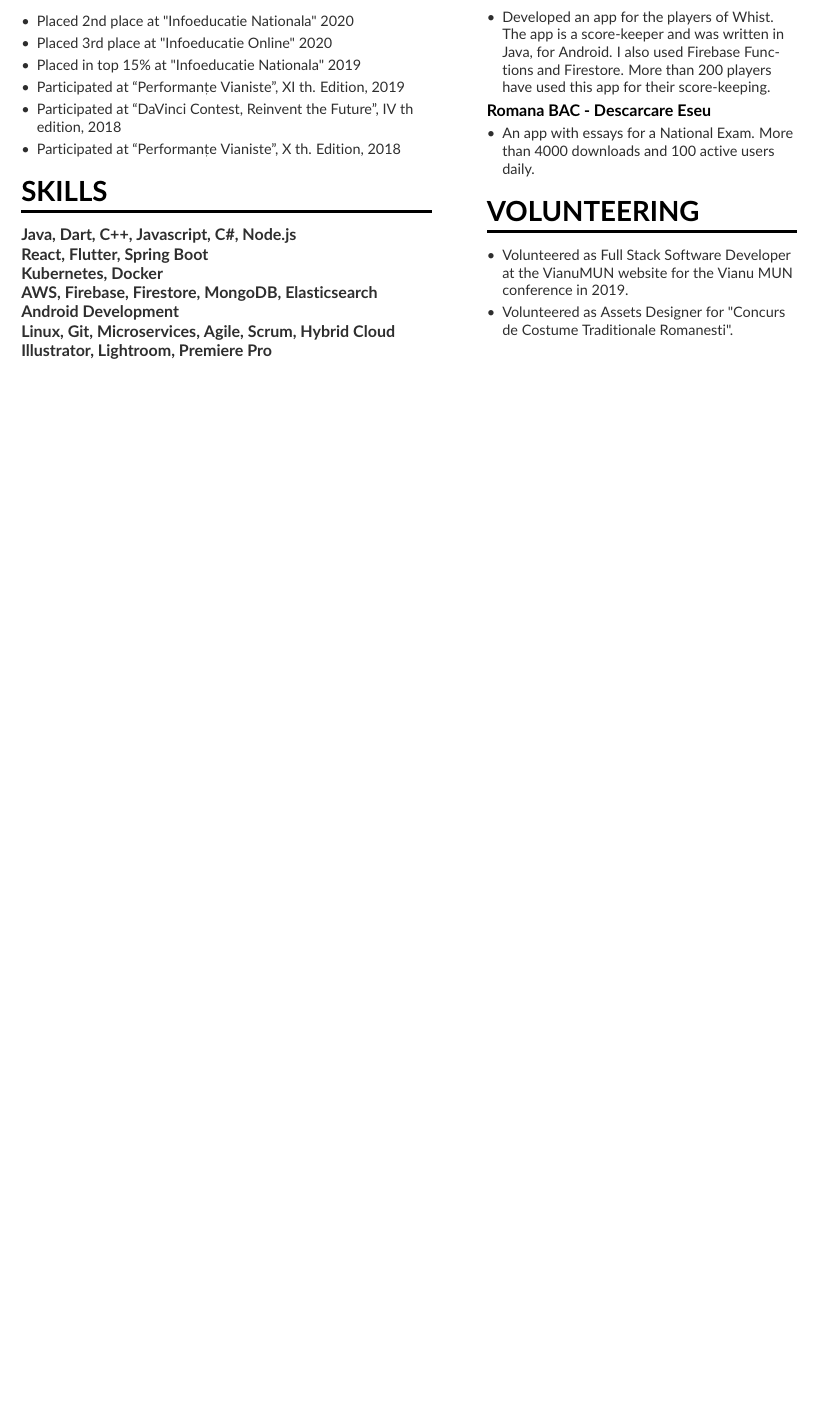
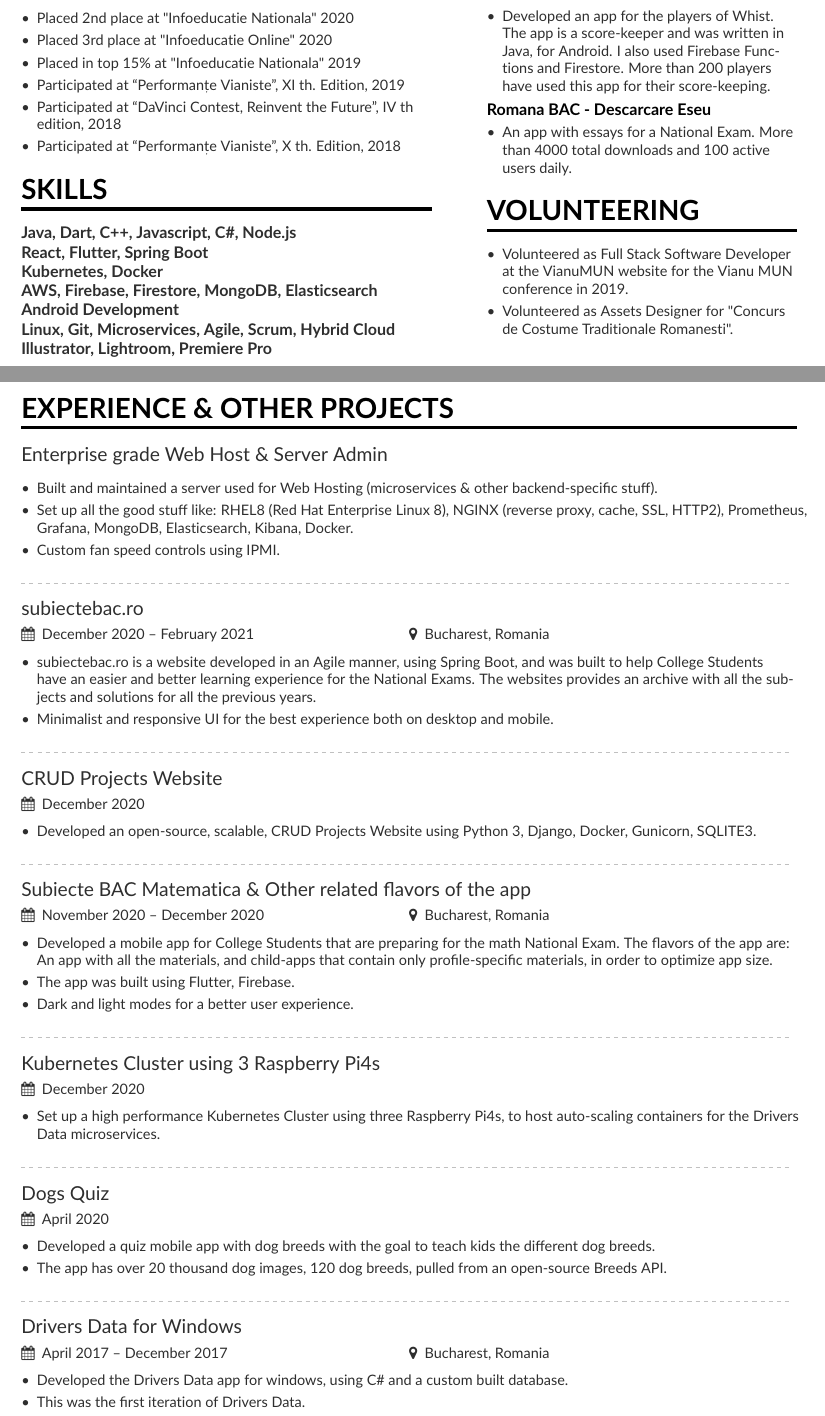
Before and after one commit to DDDECAR/resume, a LaTeX CV (src/mmayer.tex): part of the page before the commit and two parts of pages 1 and 2 of 2 after it, the two joined at a grey line, cut so that both start at the same text, the shorter picture padded with empty space. The pictures show the PDF file out/mmayer.pdf that the author committed with the source.

Commit message:
added the 2nd page of the resume with full-width projects

```diff
--- a/src/mmayer.tex
+++ b/src/mmayer.tex
@@ -91,18 +90,67 @@
     \smallskip
     \cvskillnoprogress{Illustrator, Lightroom, Premiere Pro}
 
-%    \cvsectionfullwidth{Other Projects \& Experience}
-%    \cvevent{WEB Software Developer}{Cosmin Savu}{Dec 2019 -- March 2021}{Bucharest, Romania}
-%    \begin{itemize}
-%        \item Cosmin Savu is an important investigational journalist in Romaina.
-%        \item Developed his website in an Agile manner, using Spring Boot, React, MongoDB, Firestore, Elasticsearch and a custom-built CDN for fast-size-optimized images.
-%        \smallskip
-%        \item Hybrid-Cloud architecture, connected cloud services with self-hosted ones.
-%        \item Optimized for high loads. 10\% faster compared to other news/blog websites.
-%        \smallskip
-%    \end{itemize}
-%
-%    \divider
+
+
+    \begin{fullwidth}
+        \cvsection{Experience \& Other Projects}
+        \cvevent{Enterprise grade Web Host \& Server Admin}{}{}{}
+        \begin{itemize}
+            \item Built and maintained a server used for Web Hosting (microservices \& other backend-specific stuff).
+            \item Set up all the good stuff like: RHEL8 (Red Hat Enterprise Linux 8), NGINX (reverse proxy, cache, SSL, HTTP2), Prometheus, Grafana, MongoDB, Elasticsearch, Kibana, Docker.
+            \item Custom fan speed controls using IPMI.
+            \smallskip
+        \end{itemize}
+        \divider
+
+        \cvevent{subiectebac.ro}{}{December 2020 -- February 2021}{Bucharest, Romania}
+        \begin{itemize}
+            \item subiectebac.ro is a website developed in an Agile manner, using Spring Boot, and was built to help College Students have an easier and better learning experience for the National Exams.
+            \itme The websites provides an archive with all the subjects and solutions for all the previous years.
+            \item Minimalist and responsive UI for the best experience both on desktop and mobile.
+            \smallskip
+        \end{itemize}
+        \divider
+
+        \cvevent{CRUD Projects Website}{}{December 2020}{}
+        \begin{itemize}
+            \item Developed an open-source, scalable, CRUD Projects Website using Python 3, Django, Docker, Gunicorn, SQLITE3.
+            \smallskip
+        \end{itemize}
+        \divider
+
+        \cvevent{Subiecte BAC Matematica \& Other related flavors of the app}{}{November 2020 -- December 2020}{Bucharest, Romania}
+        \begin{itemize}
+            \item Developed a mobile app for College Students that are preparing for the math National Exam. The flavors of the app are: An app with all the materials, and child-apps that contain only profile-specific materials, in order to optimize app size.
+            \item The app was built using Flutter, Firebase.
+            \item Dark and light modes for a better user experience.
+            \smallskip
+        \end{itemize}
+        \divider
+
+        \cvevent{Kubernetes Cluster using 3 Raspberry Pi4s}{}{December 2020}{}
+        \begin{itemize}
+            \item Set up a high performance Kubernetes Cluster using three Raspberry Pi4s, to host auto-scaling containers for the Drivers Data microservices.
+            \smallskip
+        \end{itemize}
+        \divider
+
+        \cvevent{Dogs Quiz}{}{April 2020}{}
+        \begin{itemize}
+            \item Developed a quiz mobile app with dog breeds with the goal to teach kids the different dog breeds.
+            \item The app has over 20 thousand dog images, 120 dog breeds, pulled from an open-source Breeds API.
+            \smallskip
+        \end{itemize}
+        \divider
+
+        \cvevent{Drivers Data for Windows}{}{April 2017 -- December 2017}{Bucharest, Romania}
+        \begin{itemize}
+            \item Developed the Drivers Data app for windows, using C\# and a custom built database.
+            \item This was the first iteration of Drivers Data.
+            \smallskip
+        \end{itemize}
+    \end{fullwidth}
+
 
     \clearpage\nocite{*}
 \end{document}
```
Also changed, not shown: src/page1sidebar.tex (+1 -1 lines), src/resume.cls (+0 -7 lines), out/mmayer.pdf, src/mmayer.tex (1 more changed lines), 3 other files.
